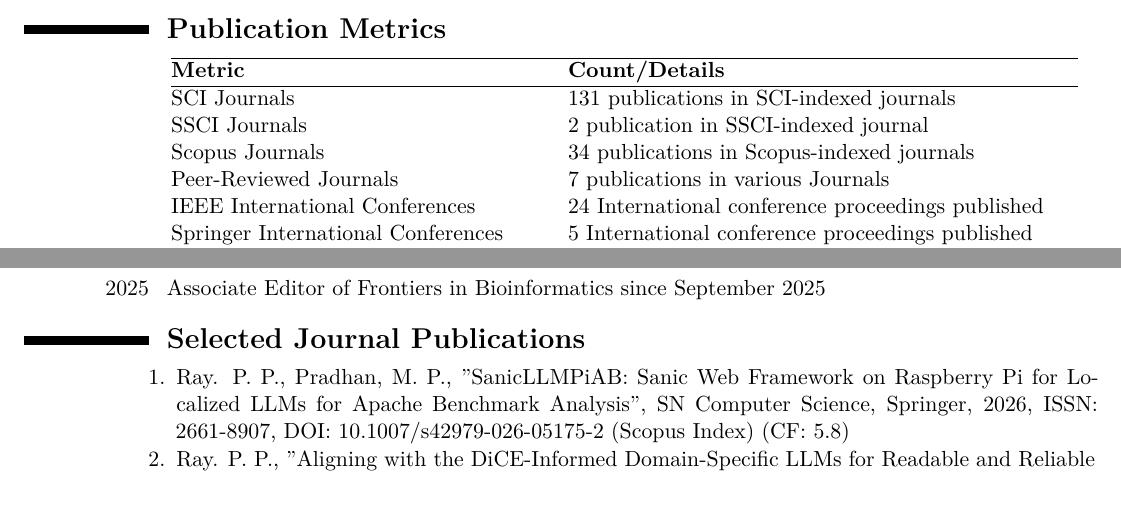
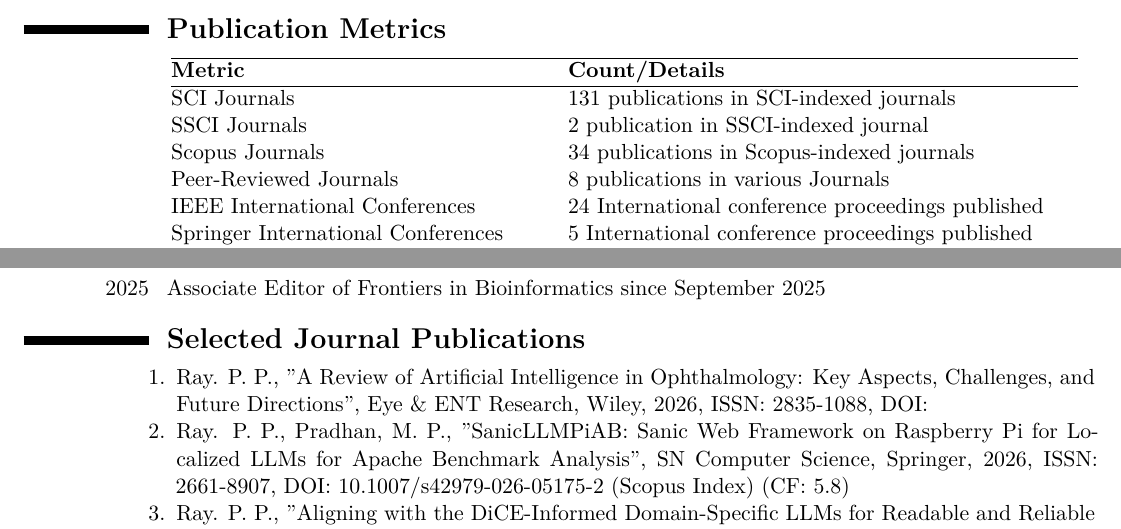
Before and after one commit to ParthaPRay/ParthaPRay.github.io, a LaTeX CV (assets/ParthaPratimRay_CV_Latex.tex): two parts of pages 2 and 3 of 29, joined at a grey line, cut so that both start at the same text. The pictures show the PDF file assets/ParthaPratimRay_CV_Latex.pdf that the author committed with the source.

Commit message:
Add files via upload

```diff
--- a/assets/ParthaPratimRay_CV_Latex.tex
+++ b/assets/ParthaPratimRay_CV_Latex.tex
@@ -89,7 +89,7 @@
 	SCI Journals& 131 publications in SCI-indexed journals \\
 	SSCI Journals& 2 publication in SSCI-indexed journal \\
 	Scopus Journals& 34 publications in Scopus-indexed journals \\
-	Peer-Reviewed Journals & 7 publications in various Journals \\
+	Peer-Reviewed Journals & 8 publications in various Journals \\
 	IEEE International Conferences & 24 International conference proceedings published \\
 	Springer International Conferences  & 5 International conference proceedings published \\
 	Scopus International Conferences  & 5 International conference proceedings published \\
@@ -169,6 +169,8 @@
 \begin{adjustwidth}{6em}{0pt}
 	\begin{enumerate}
 
+
+		\item Ray. P. P., "A Review of Artificial Intelligence in Ophthalmology: Key Aspects, Challenges, and Future Directions", Eye \& ENT Research, Wiley, 2026, ISSN: 2835-1088, DOI:
 
 		\item Ray. P. P., Pradhan, M. P., "SanicLLMPiAB: Sanic Web Framework on Raspberry Pi for Localized LLMs for Apache Benchmark Analysis", SN Computer Science, Springer, 2026, ISSN: 2661-8907, DOI: 10.1007/s42979-026-05175-2 (Scopus Index) (CF: 5.8)
 
```
Also changed, not shown: assets/ParthaPratimRay_CV_Latex.pdf.
